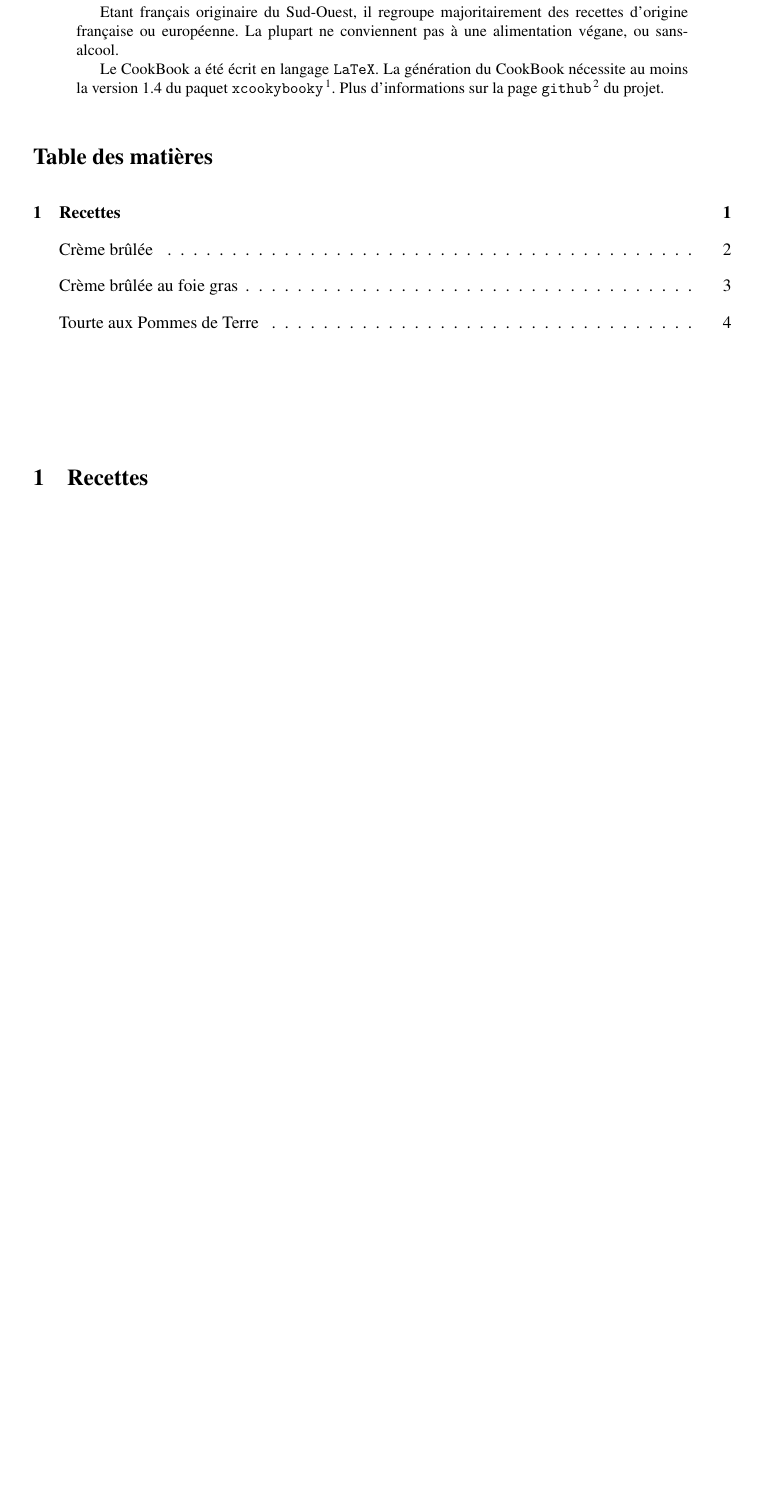
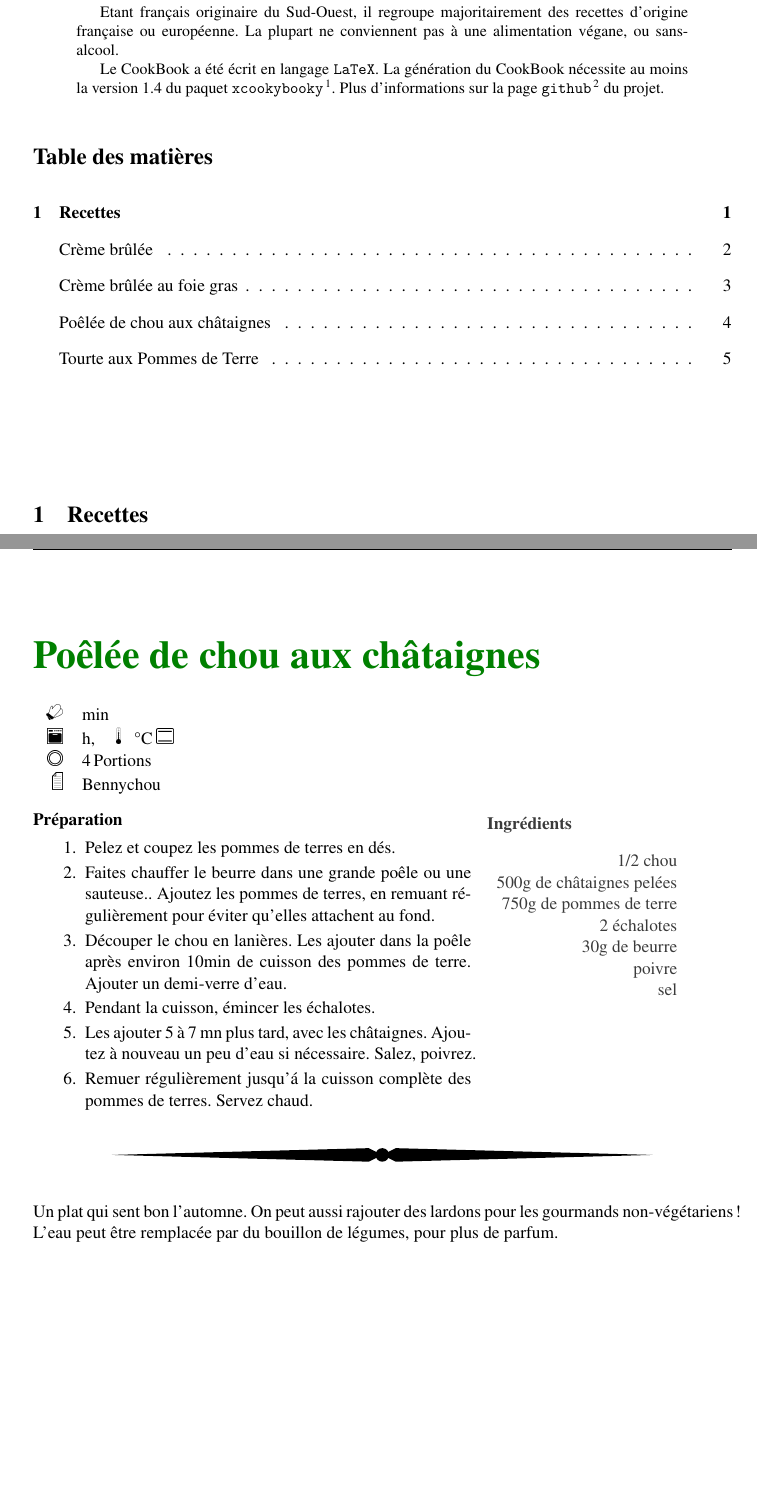
Before and after one commit to bennychoubros/LeCookBook, a LaTeX paper (cookbook.tex, which reads recettes/Poêlée_de_chou_aux_châtaignes.tex): part of page 1 of 4 before the commit and two parts of pages 1 and 4 of 5 after it, the two joined at a grey line, cut so that both start at the same text, the shorter picture padded with empty space. Compiled offline with pdfLaTeX.

Commit message:
Poelee chou chataignes

```diff
--- /dev/null
+++ b/recettes/Poêlée_de_chou_aux_châtaignes.tex
@@ -0,0 +1,53 @@
+\begin{recipe}
+[%
+	preparationtime = {\unit[]{min}}, %h, min, ...
+	bakingtime={\unit[]{h}}, %h, min, ...
+	bakingtemperature={\protect\bakingtemperature{
+		topbottomheat=\unit[]{\textcelsius}}
+		%fanoven=\unit[230]{\textcelcius},
+		%topbottomheat=\unit[195]{\textcelcius},
+		%topheat=\unit[195]{\textcelcius},
+		%gasstove=Level 2}
+	},
+	portion = {\portion{4}},
+	source = {Bennychou}
+]
+{Poêlée de chou aux châtaignes}
+
+	%    \graph
+	%    {% pictures
+	%        small=pic/glass,     % small picture
+	%        big=pic/ingredients  % big picture
+	%     }
+
+	\ingredients{%
+		1/2 chou\\
+		500g de châtaignes pelées\\
+		750g de pommes de terre\\
+		2 échalotes\\
+		30g de beurre\\
+		poivre\\
+		sel\\
+	}
+
+	\preparation{%
+		\begin{enumerate}
+			\item Pelez et coupez les pommes de terres en dés.
+			\item Faites chauffer le beurre dans une grande poêle ou une sauteuse.. Ajoutez les pommes de terres, en remuant régulièrement pour éviter qu'elles attachent au fond.
+			\item Découper le chou en lanières. Les ajouter dans la poêle après environ 10min de cuisson des pommes de terre. Ajouter un demi-verre d'eau.
+			\item Pendant la cuisson, émincer les échalotes.
+			\item Les ajouter 5 à 7 mn plus tard, avec les châtaignes. Ajoutez à nouveau un peu d'eau si nécessaire. Salez, poivrez.
+			\item Remuer régulièrement jusqu'á la cuisson complète des pommes de terres. Servez chaud.
+		\end{enumerate}
+	}
+
+	\suggestion{%
+		Un plat qui sent bon l'automne. On peut aussi rajouter des lardons pour les gourmands non-végétariens !
+		L'eau peut être remplacée par du bouillon de légumes, pour plus de parfum.
+	}
+
+	\hint{%
+		Ce plat s'accompagne très bien d'un vin rouge léger : cherchez du côté des vins de Loire ou du Beaujolais.
+	}
+
+\end{recipe}
```
Also changed, not shown: cookbook.tex (+1 -0 lines).
